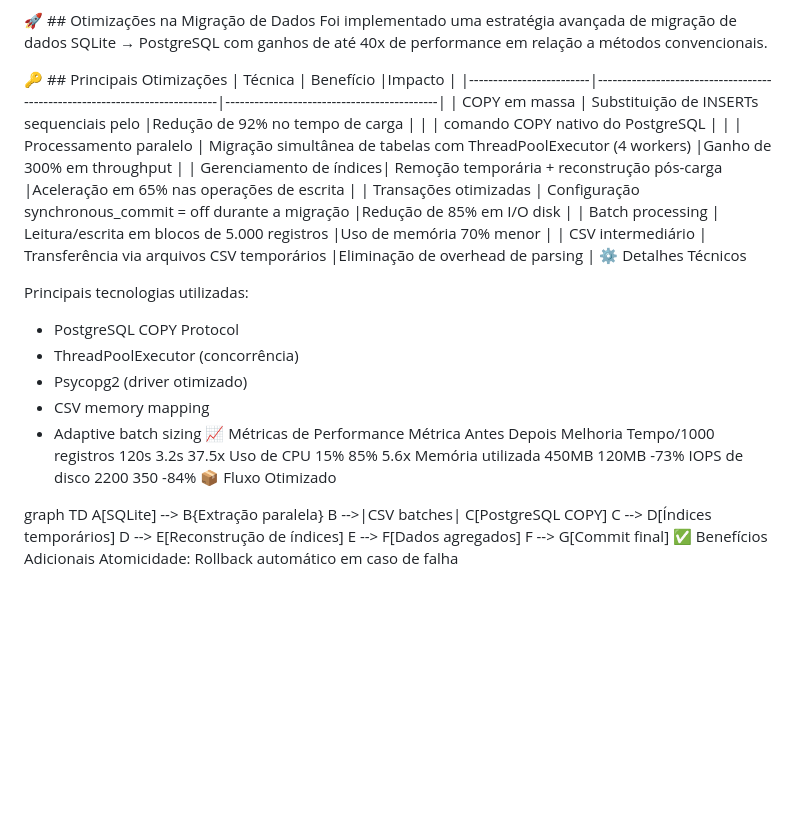
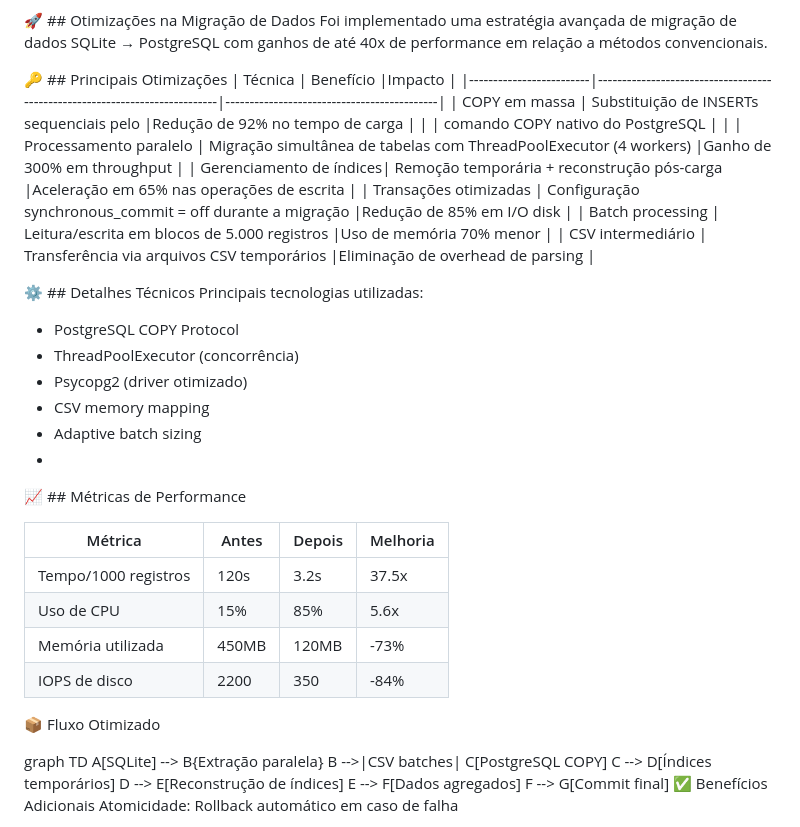
Before and after one commit to wesdataharmony/med-eng, a Markdown page: README.md, the part around the change. Drawn GitHub-style; blank space fills up the shorter version.

```diff
--- a/README.md
+++ b/README.md
@@ -133,7 +133,7 @@ A dockerização do projeto será realizada para garantir que o ambiente de dese
 Foi implementado uma estratégia avançada de migração de dados SQLite → PostgreSQL com ganhos de até 40x de performance em relação a métodos convencionais.
 
 🔑 ## Principais Otimizações
-| Técnica				  | Benefício																   |Impacto										|
+| Técnica				     | Benefício																   |Impacto				|
 |-------------------------|----------------------------------------------------------------------------|--------------------------------------------|
 | COPY em massa			  | Substituição de INSERTs sequenciais pelo                                   |Redução de 92% no tempo de carga            |
 |						  | comando COPY nativo do PostgreSQL	                                       |                                            |
@@ -142,20 +142,25 @@ Foi implementado uma estratégia avançada de migração de dados SQLite → Pos
 | Transações otimizadas	  | Configuração synchronous_commit = off durante a migração				   |Redução de 85% em I/O disk                  |
 | Batch processing		  | Leitura/escrita em blocos de 5.000 registros							   |Uso de memória 70% menor                    |
 | CSV intermediário		  | Transferência via arquivos CSV temporários								   |Eliminação de overhead de parsing           |
-⚙️ Detalhes Técnicos
 
+
+⚙️ ## Detalhes Técnicos
 Principais tecnologias utilizadas:
 - PostgreSQL COPY Protocol
 - ThreadPoolExecutor (concorrência)
 - Psycopg2 (driver otimizado)
 - CSV memory mapping
 - Adaptive batch sizing
-📈 Métricas de Performance
-Métrica	Antes	Depois	Melhoria
-Tempo/1000 registros	120s	3.2s	37.5x
-Uso de CPU	15%	85%	5.6x
-Memória utilizada	450MB	120MB	-73%
-IOPS de disco	2200	350	-84%
+-
+📈 ## Métricas de Performance
+
+|Métrica    		  |	Antes	|Depois	|Melhoria|
+|---------------------|---------|-------|--------|
+|Tempo/1000 registros |	120s	  |3.2s	 |37.5x	 |
+|Uso de CPU			    |15%	     |85%	 |5.6x    |
+|Memória utilizada	 |450MB	  |120MB	 |-73%    |
+|IOPS de disco	       |2200	  |350	 |-84%    |
+
 📦 Fluxo Otimizado
 
 graph TD
```
